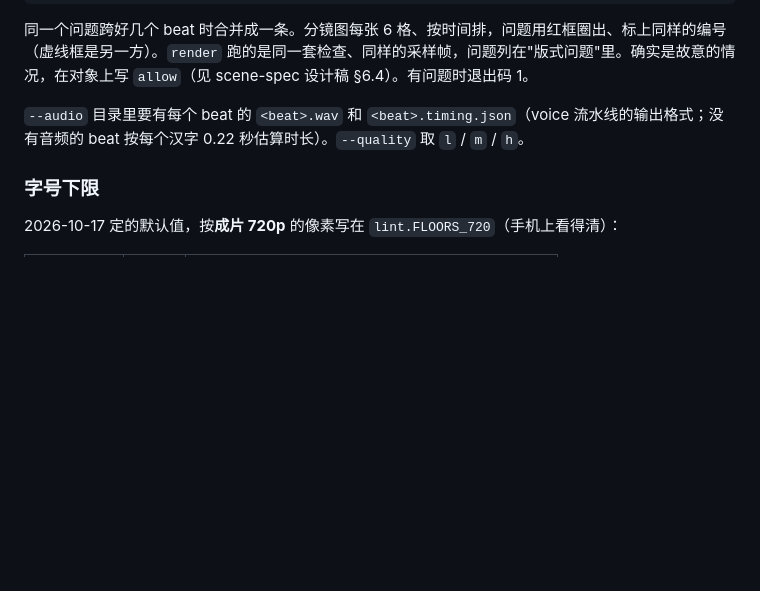
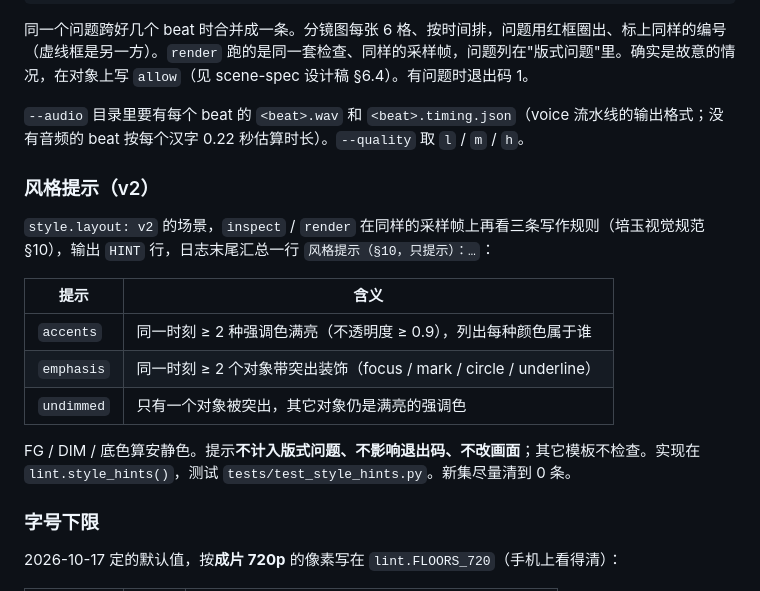
Before and after one commit to animind-ai/kit, a Markdown page: README.md, the part around the change. GitHub-like rendering; blank space fills up the shorter version.

Commit message:
README: v2 style hints (accents / emphasis / undimmed) — warnings only, no effect on output or exit code

```diff
--- a/README.md
+++ b/README.md
@@ -102,6 +102,18 @@ uv run animind-kit inspect ../scene-spec/examples/ep22.scene.yaml --no-sheets
 
 `--audio` 目录里要有每个 beat 的 `<beat>.wav` 和 `<beat>.timing.json`（voice 流水线的输出格式；没有音频的 beat 按每个汉字 0.22 秒估算时长）。`--quality` 取 `l` / `m` / `h`。
 
+### 风格提示（v2）
+
+`style.layout: v2` 的场景，`inspect` / `render` 在同样的采样帧上再看三条写作规则（培玉视觉规范 §10），输出 `HINT` 行，日志末尾汇总一行 `风格提示（§10，只提示）：…`：
+
+| 提示 | 含义 |
+|---|---|
+| `accents` | 同一时刻 ≥ 2 种强调色满亮（不透明度 ≥ 0.9），列出每种颜色属于谁 |
+| `emphasis` | 同一时刻 ≥ 2 个对象带突出装饰（focus / mark / circle / underline） |
+| `undimmed` | 只有一个对象被突出，其它对象仍是满亮的强调色 |
+
+FG / DIM / 底色算安静色。提示**不计入版式问题、不影响退出码、不改画面**；其它模板不检查。实现在 `lint.style_hints()`，测试 `tests/test_style_hints.py`。新集尽量清到 0 条。
+
 ### 字号下限
 
 2026-10-17 定的默认值，按**成片 720p** 的像素写在 `lint.FLOORS_720`（手机上看得清）：
```
